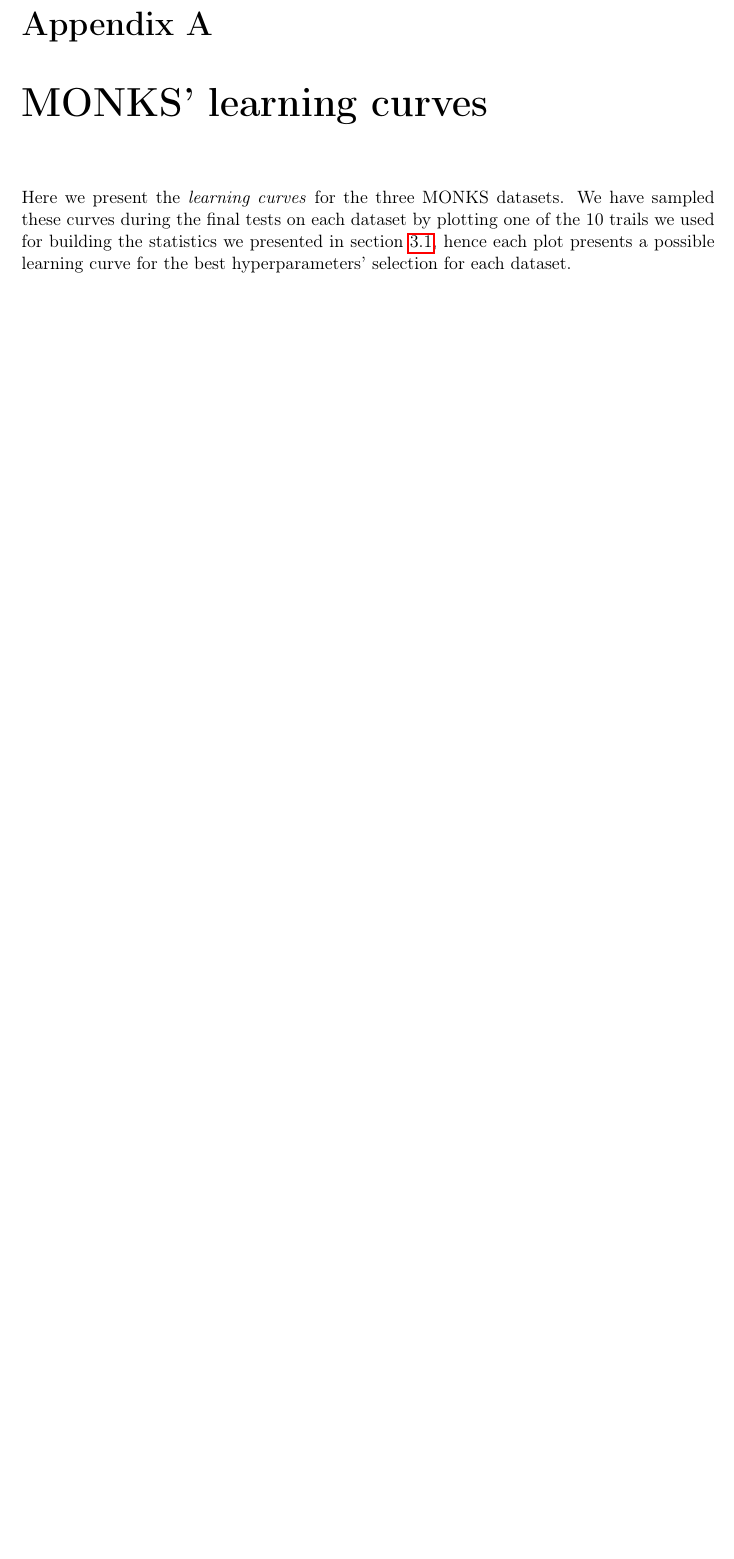
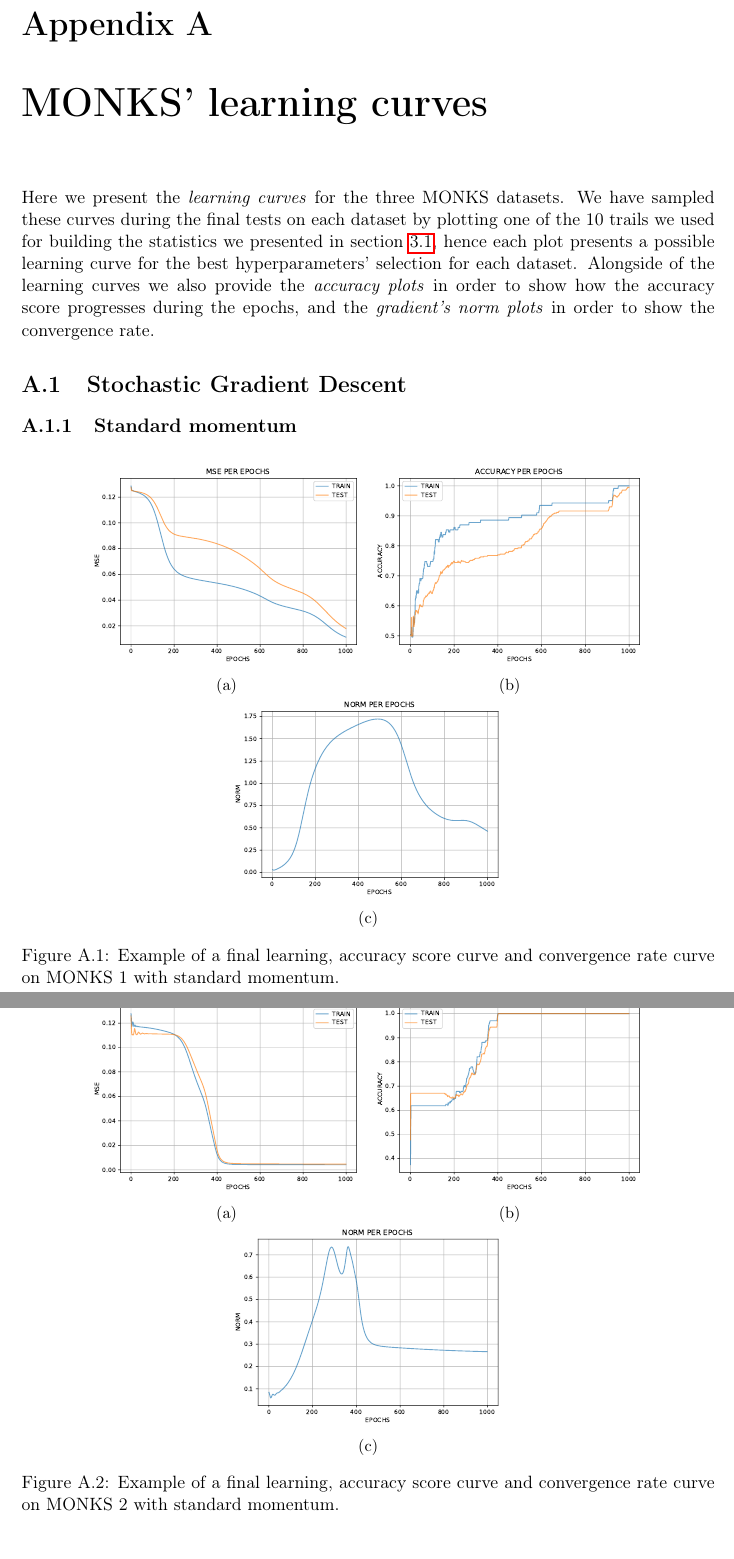
Before and after one commit to germz01/CMLDA, a LaTeX document (report/main.tex, which reads report/chapters/appendix/appendix.tex): part of page 21 of 24 before the commit and two parts of pages 21 and 22 of 27 after it, the two joined at a grey line, cut so that both start at the same text, the shorter picture padded with empty space. Compiled offline with pdfLaTeX.

Commit message:
Updated chapter 3

```diff
--- a/report/chapters/appendix/appendix.tex
+++ b/report/chapters/appendix/appendix.tex
@@ -4,49 +4,68 @@
         Here we present the \textit{learning curves} for the three MONKS datasets. We have sampled these curves
         during the final tests on each dataset by plotting one of the 10 trails we used for building the
         statistics we presented in section \ref{sec:monks}, hence each plot presents a possible learning curve
-        for the best hyperparameters' selection for each dataset.
+        for the best hyperparameters' selection for each dataset. Alongside of the learning curves
+        we also provide the \textit{accuracy plots} in order to show how the accuracy score progresses
+        during the epochs, and the \textit{gradient's norm plots} in order to show the convergence
+        rate.
 
 
-        % \section{Stochastic Gradient Descent} % (fold)
-        % \label{sec:stochastic_gradient_descent}
-        % % section stochastic_gradient_descent (end)
+        \section{Stochastic Gradient Descent} % (fold)
+        \label{sec:stochastic_gradient_descent}
+        % section stochastic_gradient_descent (end)
+            \subsection{Standard momentum} % (fold)
+            \label{sub:standard_momentum}
 
-        %     \begin{figure}[H]
-        %         \centering
-        %         \begin{subfigure}{0.60\textwidth}
-        %             \resizebox{\textwidth}{!}{
-        %                 \includegraphics{img/SGD/sgd_mse_test_monks_1.pdf}
-        %             }
-        %             \caption{}
-        %             \label{fig:monks_1_MSE_SGD}
-        %         \end{subfigure}
-        %         \begin{subfigure}{0.60\textwidth}
-        %             \resizebox{\textwidth}{!}{
-        %                 \includegraphics{img/SGD/sgd_accuracy_test_monks_1.pdf}
-        %             }
-        %             \caption{}
-        %             \label{fig:monks_1_ACC_SGD}
-        %         \end{subfigure}
-        %         \caption{Example of a final learning curve on MONKS 1.}
-        %         \label{fig:monks_1_SGD}
-        %     \end{figure}
+            \begin{figure}[H]
+                \centering
+                \begin{subfigure}{0.40\textwidth}
+                    \resizebox{\textwidth}{!}{
+                        \includegraphics{img/SGD/sgd_mse_test_monks_1_standard.pdf}
+                    }
+                    \caption{}
+                    \label{fig:monks_1_MSE_SGD}
+                \end{subfigure}
+                \begin{subfigure}{0.40\textwidth}
+                    \resizebox{\textwidth}{!}{
+                        \includegraphics{img/SGD/sgd_accuracy_test_monks_1_standard.pdf}
+                    }
+                    \caption{}
+                    \label{fig:monks_1_ACC_SGD}
+                \end{subfigure}
+                \begin{subfigure}{0.40\textwidth}
+                    \resizebox{\textwidth}{!}{
+                        \includegraphics{img/SGD/sgd_norm_test_monks_1_standard.pdf}
+                    }
+                    \caption{}
+                    \label{fig:monks_1_NORM_SGD}
+                \end{subfigure}
+                \caption{Example of a final learning, accuracy score curve and
+                convergence rate curve on MONKS 1 with standard momentum.}
+                \label{fig:monks_1_SGD}
+            \end{figure}
 
-        %     \begin{figure}[H]
-        %         \centering
-        %         \begin{subfigure}{0.60\textwidth}
-        %             \resizebox{\textwidth}{!}{
-        %                 \includegraphics{img/SGD/sgd_mse_test_monks_2.pdf}
-        %             }
-        %             \caption{}
-        %             \label{fig:monks_2_MSE_SGD}
-        %         \end{subfigure}
-        %         \begin{subfigure}{0.60\textwidth}
-        %             \resizebox{\textwidth}{!}{
-        %                 \includegraphics{img/SGD/sgd_accuracy_test_monks_2.pdf}
-        %             }
-        %             \caption{}
-        %             \label{fig:monks_2_ACC_SGD}
-        %         \end{subfigure}
-        %         \caption{Example of a final learning curve on MONKS 2.}
-        %         \label{fig:monks_2_SGD}
-        %     \end{figure}
+            \begin{figure}[H]
+                \centering
+                \begin{subfigure}{0.40\textwidth}
+                    \resizebox{\textwidth}{!}{
+                        \includegraphics{img/SGD/sgd_mse_test_monks_2_standard.pdf}
+                    }
+                    \caption{}
+                    \label{fig:monks_2_MSE_SGD}
+                \end{subfigure}
+                \begin{subfigure}{0.40\textwidth}
+                    \resizebox{\textwidth}{!}{
+                        \includegraphics{img/SGD/sgd_accuracy_test_monks_2_standard.pdf}
+                    }
+                    \caption{}
+                    \label{fig:monks_2_ACC_SGD}
+                \end{subfigure}
+                \begin{subfigure}{0.40\textwidth}
+                    \resizebox{\textwidth}{!}{
+                        \includegraphics{img/SGD/sgd_norm_test_monks_2_standard.pdf}
+                    }
+                    \caption{}
+                    \label{fig:monks_2_NORM_SGD}
+                \end{subfigure}
+                \caption{Example of a final learning, accuracy score curve and
+                convergence rate curve on MONKS 2 with standard momentum.}
@@ -72,0 +98 @@
+                \caption{Example of a final learning, accuracy score curve and
@@ -73,0 +131 @@
+                \caption{Example of a final learning, accuracy score curve and
@@ -73,0 +159 @@
+                \caption{Example of a final learning, accuracy score curve and
@@ -73,0 +187 @@
+                \caption{Example of a final learning, accuracy score curve and
```
Also changed, not shown: report/main.pdf, report/chapters/appendix/appendix.tex (134 more changed lines).
